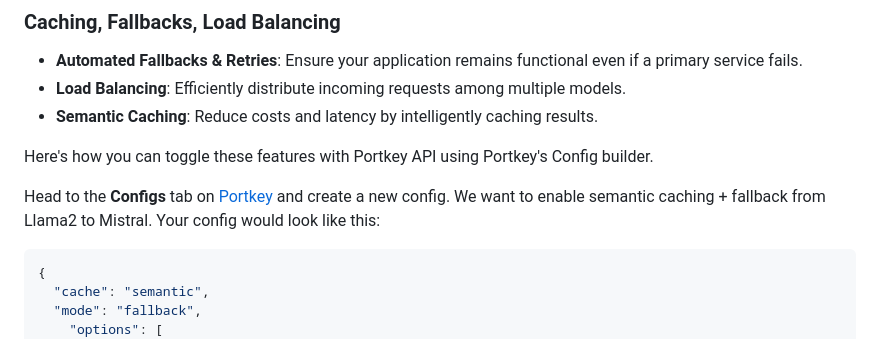
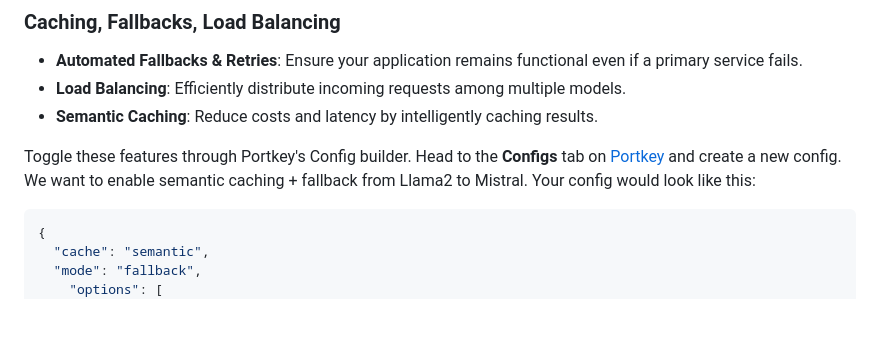
Before and after one commit to Portkey-AI/portkey-cookbook, a Markdown page: examples/Anyscale_Portkey.md, the part around one of its changes. GitHub-like rendering; blank space fills up the shorter version.

````diff
--- a/examples/Anyscale_Portkey.md
+++ b/examples/Anyscale_Portkey.md
@@ -74,9 +72,7 @@ print(response.text)
 * **Load Balancing**: Efficiently distribute incoming requests among multiple models.
 * **Semantic Caching**: Reduce costs and latency by intelligently caching results.
 
-Here's how you can toggle these features with Portkey API using Portkey's Config builder.
-
-Head to the **Configs** tab on [Portkey](https://app.portkey.ai) and create a new config. We want to enable semantic caching + fallback from Llama2 to Mistral. Your config would look like this:
+Toggle these features through Portkey's Config builder. Head to the **Configs** tab on [Portkey](https://app.portkey.ai) and create a new config. We want to enable semantic caching + fallback from Llama2 to Mistral. Your config would look like this:
 
 ```json
 {
````
Also changed, not shown: other parts of examples/Anyscale_Portkey.md (+0 -2 lines).
